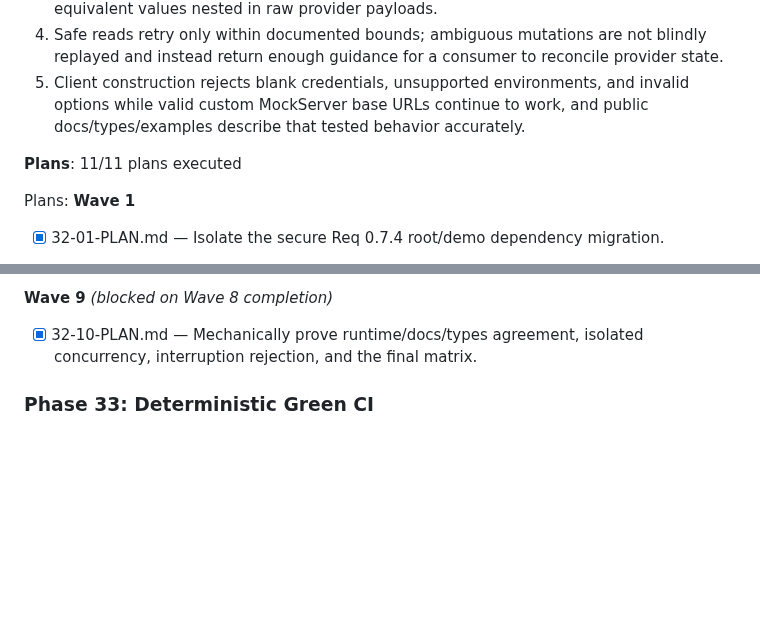
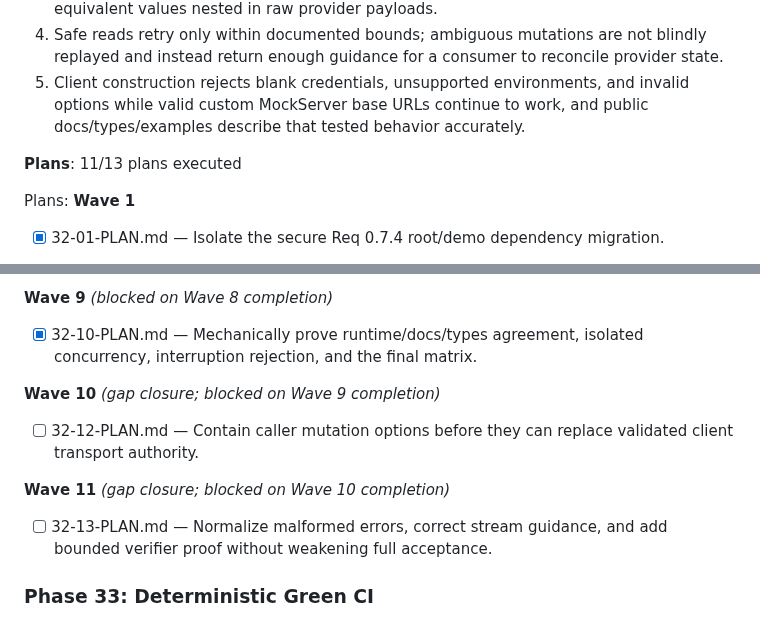
Before and after one commit to szTheory/oarlock, a Markdown page: .planning/ROADMAP.md, 2 parts joined by grey strips. Rendered like a GitHub page; blank space fills up the shorter version.

Commit message:
docs(32): create gap closure plans

```diff
--- a/.planning/ROADMAP.md
+++ b/.planning/ROADMAP.md
@@ -86,7 +86,7 @@ Plans:
   4. Safe reads retry only within documented bounds; ambiguous mutations are not blindly replayed and instead return enough guidance for a consumer to reconcile provider state.
   5. Client construction rejects blank credentials, unsupported environments, and invalid options while valid custom MockServer base URLs continue to work, and public docs/types/examples describe that tested behavior accurately.
 
-**Plans**: 11/11 plans executed
+**Plans**: 11/13 plans executed
 
 Plans:
 **Wave 1**
@@ -126,6 +126,14 @@ Plans:
 **Wave 9** *(blocked on Wave 8 completion)*
 
 - [x] 32-10-PLAN.md — Mechanically prove runtime/docs/types agreement, isolated concurrency, interruption rejection, and the final matrix.
+
+**Wave 10** *(gap closure; blocked on Wave 9 completion)*
+
+- [ ] 32-12-PLAN.md — Contain caller mutation options before they can replace validated client transport authority.
+
+**Wave 11** *(gap closure; blocked on Wave 10 completion)*
+
+- [ ] 32-13-PLAN.md — Normalize malformed errors, correct stream guidance, and add bounded verifier proof without weakening full acceptance.
 
 ### Phase 33: Deterministic Green CI
 
```
Also changed, not shown: 2 other files.
